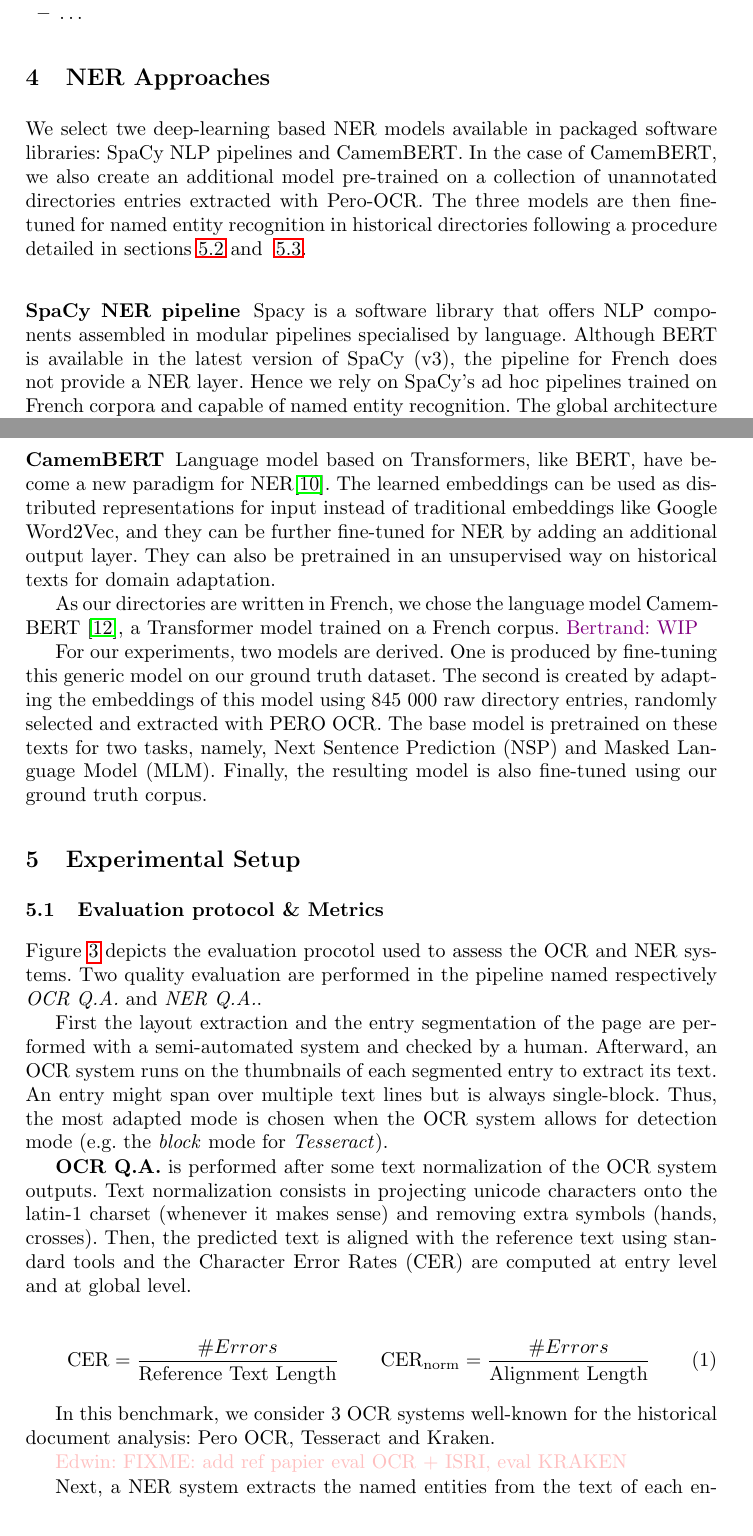
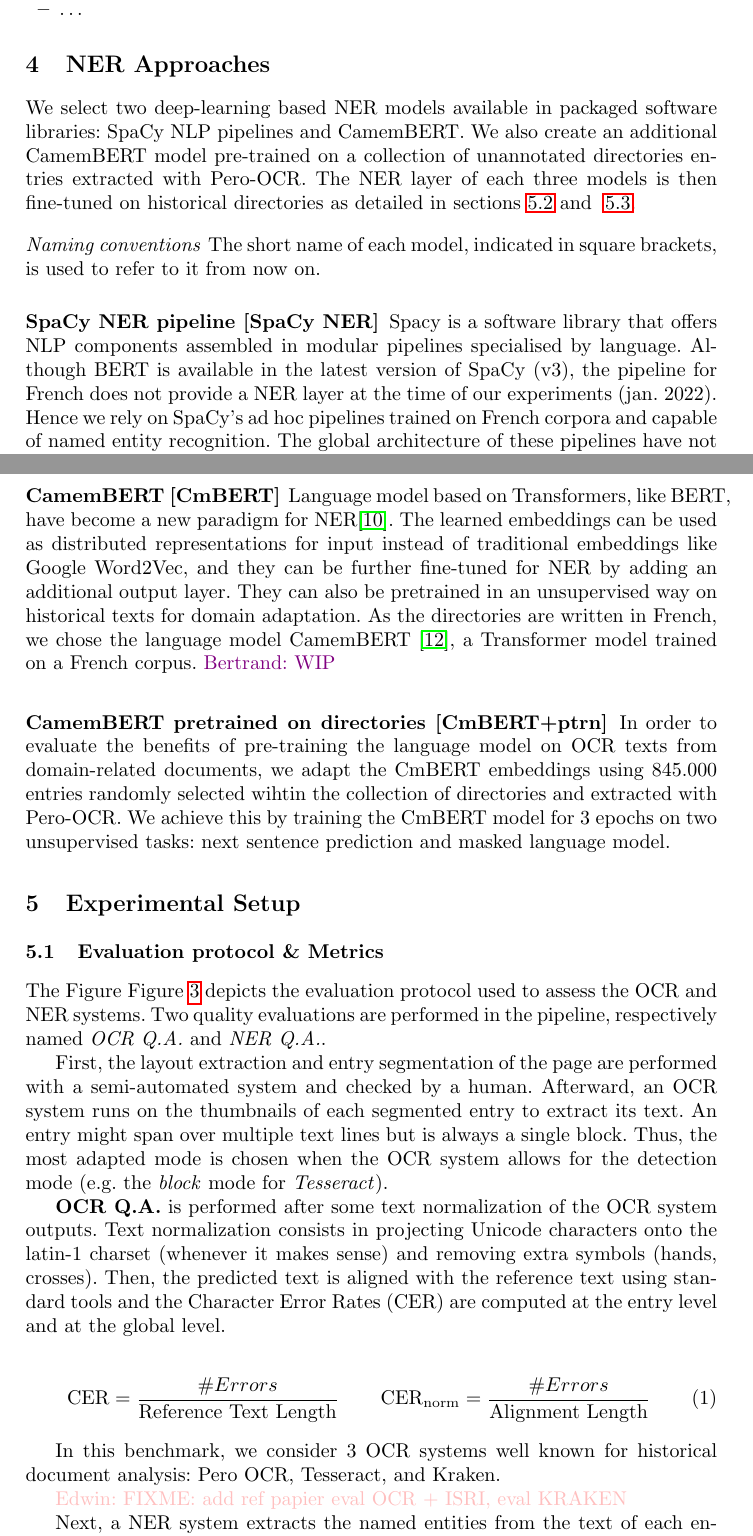
Before and after one commit to soduco/paper-ner-bench-das22, a LaTeX paper (src-latex/main-paper.tex, which reads src-latex/parts/40-ner-approaches.tex, src-latex/parts/50-xp-setup.tex): two parts of pages 9 and 10 of 19, joined at a grey line, cut so that both start at the same text. Compiled offline with pdfLaTeX.

Commit message:
review of section 4

```diff
--- a/src-latex/main-paper.tex
+++ b/src-latex/main-paper.tex
@@ -14,6 +14,7 @@
 \usepackage{multirow} % Addition
 \usepackage{tabularx} % Addition
 \usepackage{booktabs} % Addition
+\usepackage{siunitx} % Addition
 \usepackage{scalerel}
 \usepackage{cleveref}
 
--- a/src-latex/parts/40-ner-approaches.tex
+++ b/src-latex/parts/40-ner-approaches.tex
@@ -1,15 +1,18 @@
 % !TeX root = ../main-paper.tex
 \section{NER Approaches}
-We select twe deep-learning based NER models available in packaged software libraries: SpaCy NLP pipelines and CamemBERT.
-In the case of CamemBERT, we also create an additional model pre-trained on a collection of unannotated directories entries extracted with Pero-OCR.
-The three models are then fine-tuned for named entity recognition in historical directories following a procedure detailed in sections~\ref{subsection:experiment-1} and ~\ref{subsection:experiment-2}.
+We select two deep-learning based NER models available in packaged software libraries: SpaCy NLP pipelines and CamemBERT.
+We also create an additional CamemBERT model pre-trained on a collection of unannotated directories entries extracted with Pero-OCR.
+The NER layer of each three models is then fine-tuned on historical directories as detailed in sections~\ref{subsection:experiment-1} and ~\ref{subsection:experiment-2}.
 
-\subsubsection{SpaCy NER pipeline}
+\paragraph{Naming conventions} The short name of each model, indicated in square brackets, is used to refer to it from now on.
+
+
+\subsubsection{SpaCy NER pipeline~[SpaCy NER]}
 Spacy is a software library that offers NLP components assembled in modular pipelines specialised by language.
-Although BERT is available in the latest version of SpaCy (v3), the pipeline for French does not provide a NER layer.
+Although BERT is available in the latest version of SpaCy (v3), the pipeline for French does not provide a NER layer at the time of our experiments (jan. 2022).
 Hence we rely on SpaCy's ad hoc pipelines trained on French corpora and capable of named entity recognition.
 % deep-sequoia and wikiner-fr, capable of named entity recognition.\textit{fr\_core\_news\_lg}\footnote{https://spacy.io/models/fr} trained two corpora in French: deep-sequoia and wikiner-fr, capable of named entity recognition.
-The global architecture of these pipelines have not been yet published but is explained by the developers on their website.
+The global architecture of these pipelines have not been yet published but are explained by the developers on their website.
 Words are first encoded into local context-aware embeddings using a window-based CNN similar to~\cite{collobert2011}.
 The decision layer is an adaptation of the transition-based model presented in~\cite{lample2016}.
 As words are processed sequentially, their vectors are concatenated with those of the last known entities to encode the nearby predicted semantics.
@@ -20,16 +23,16 @@ They measured an average F1 score of 0.57.
 The SpaCy developers claim an accuracy of 0.85 for the English NER pipeline \textit{en\_core\_web\_lg} on the OntoNotes 5.0 corpus\footnote{https://spacy.io/usage/facts-figures}.
 %For our experiments, the French model \textit{fr\_core\_news\_lg} is fine-tuned using our ground truth corpus.
 
-\subsubsection{CamemBERT}
+\subsubsection{CamemBERT~[CmBERT]}
 Language model based on Transformers, like BERT, have become a new paradigm for NER\cite{li2020}.
 The learned embeddings can be used as distributed representations for input instead of traditional embeddings like Google Word2Vec, and they can be further fine-tuned for NER by adding an additional output layer.
 They can also be pretrained in an unsupervised way on historical texts for domain adaptation.
+As the directories are written in French, we chose the language model CamemBERT \cite{martin-etal-2020-camembert}, a Transformer model trained on a French corpus.
+\bertrand{WIP}
+\subsubsection{CamemBERT pretrained on directories~[CmBERT+ptrn]}
+In order to evaluate the benefits of pre-training the language model on OCR texts from domain-related documents, we adapt the CmBERT embeddings using \num{845.000} entries randomly selected wihtin the collection of directories and extracted with Pero-OCR.
+We achieve this by training the CmBERT model for 3 epochs on two unsupervised tasks: next sentence prediction and masked language model.
 
-As our directories are written in French, we chose the language model CamemBERT \cite{martin-etal-2020-camembert}, a Transformer model trained on a French corpus.
-\bertrand{WIP}
-
-For our experiments, two models are derived. One is produced by fine-tuning this generic model on our ground truth dataset.
-The second is created by adapting the embeddings of this model using 845 000 raw directory entries, randomly selected and extracted with PERO OCR. The base model is pretrained on these texts for two tasks, namely, Next Sentence Prediction (NSP) and Masked Language Model (MLM). Finally, the resulting model is also fine-tuned using our ground truth corpus.
 
 % Other possibilities:
 %1. Traditional ML based:
--- a/src-latex/parts/50-xp-setup.tex
+++ b/src-latex/parts/50-xp-setup.tex
@@ -10,24 +10,24 @@
 
 \subsection{Evaluation protocol \& Metrics}
 
-\Cref{fig.protocol} depicts the evaluation procotol used to assess the OCR and NER systems. Two quality evaluation
-are performed in the pipeline named respectively \emph{OCR Q.A.} and \emph{NER Q.A.}.
+The Figure \Cref{fig.protocol} depicts the evaluation protocol used to assess the OCR and NER systems. Two quality evaluations
+are performed in the pipeline, respectively named \emph{OCR Q.A.} and \emph{NER Q.A.}.
 
-First the layout extraction and the entry segmentation of the page are performed with a semi-automated system and
+First, the layout extraction and entry segmentation of the page are performed with a semi-automated system and
 checked by a human. Afterward, an OCR system runs on the thumbnails of each segmented entry to extract its text. An
-entry might span over multiple text lines but is always single-block. Thus, the most adapted mode is chosen when
-the OCR system allows for detection mode (e.g. the \emph{block} mode for \emph{Tesseract}).
+entry might span over multiple text lines but is always a single block. Thus, the most adapted mode is chosen when
+the OCR system allows for the detection mode (e.g. the \emph{block} mode for \emph{Tesseract}).
 
 \textbf{OCR Q.A.} is performed after some text normalization of the OCR system outputs. Text normalization consists in
-projecting unicode characters onto the latin-1 charset (whenever it makes sense) and removing extra symbols (hands,
+projecting Unicode characters onto the latin-1 charset (whenever it makes sense) and removing extra symbols (hands,
 crosses). Then, the predicted text is aligned with the reference text using standard tools and the Character Error Rates
-(CER) are computed at entry level and at global level.
+(CER) are computed at the entry level and at the global level.
 
 \begin{align}
 \mathrm{CER} &=  \frac{\#Errors}{\text{Reference Text Length}} & & \mathrm{CER}_\mathrm{norm} =  \frac{\#Errors}{\text{Alignment Length}}
 \end{align}
 
-In this benchmark, we consider 3 OCR systems well-known for the historical document analysis: Pero OCR, Tesseract and Kraken.
+In this benchmark, we consider 3 OCR systems well known for historical document analysis: Pero OCR, Tesseract, and Kraken.
 
 \edwin{FIXME: add ref papier eval OCR + ISRI, eval KRAKEN}
 
```
Also changed, not shown: src-latex/parts/50-xp-setup.tex (28 more changed lines).
